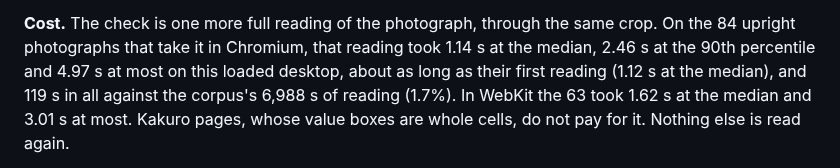
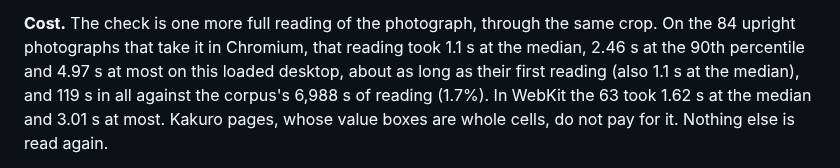
Before and after one commit to senegrom/GridPuzzle, a Markdown page: web/OCR_QUALITY.md, the part around the change. Rendered like a GitHub page.

Commit message:
Give the half read's and the first reading's medians as 1.1 s
On 84 photographs the median falls between two readings, and the two ways
of taking it give 1.13 or 1.14 s and 1.11 or 1.12 s; one decimal is all the
loaded host's timing supports.

Co-Authored-By: Claude Opus 5.5 (1M context) <noreply@anthropic.com>
Claude-Session: https://claude.ai/code/session_01T5UqUFzkm9GrF3tbDGEpjj

```diff
--- a/web/OCR_QUALITY.md
+++ b/web/OCR_QUALITY.md
@@ -771,8 +771,8 @@ test).
 
 **Cost.** The check is one more full reading of the photograph, through the
 same crop. On the 84 upright photographs that take it in Chromium, that reading
-took 1.14 s at the median, 2.46 s at the 90th percentile and 4.97 s at most on
-this loaded desktop, about as long as their first reading (1.12 s at the
+took 1.1 s at the median, 2.46 s at the 90th percentile and 4.97 s at most on
+this loaded desktop, about as long as their first reading (also 1.1 s at the
 median), and 119 s in all against the corpus's 6,988 s of reading (1.7%). In
 WebKit the 63 took 1.62 s at the median and 3.01 s at most. Kakuro pages, whose
 value boxes are whole cells, do not pay for it. Nothing else is read again.
```
